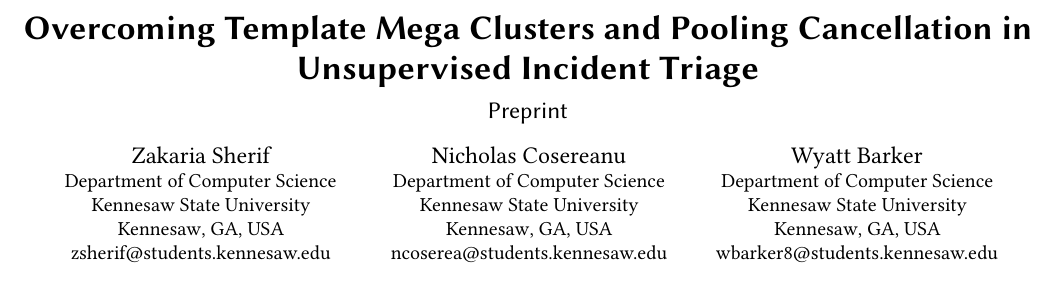
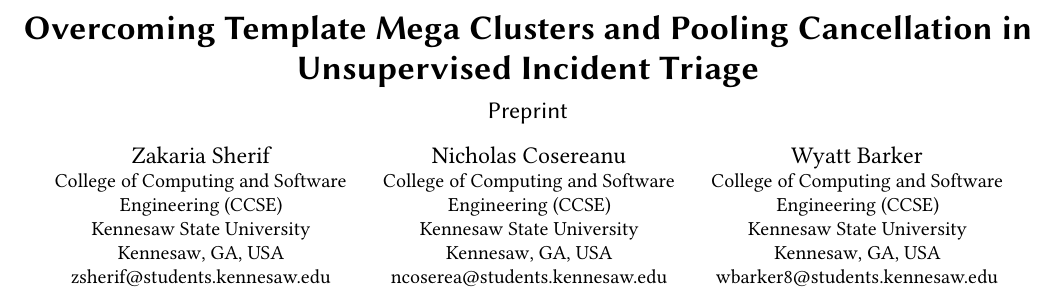
Before and after one commit to Control707/unsupervised-incident-triage, a LaTeX paper (final_report_v2.tex): part of page 1 of 9, cut so that both start at the same text. Compiled offline with pdfLaTeX.

Commit message:
Update paper affiliation to College of Computing and Software Engineering (CCSE), Kennesaw State University

```diff
--- a/final_report_v2.tex
+++ b/final_report_v2.tex
@@ -26,7 +26,7 @@
 
 \author{Zakaria Sherif}
 \affiliation{%
-  \department{Department of Computer Science}
+  \department{College of Computing and Software Engineering (CCSE)}
   \institution{Kennesaw State University}
   \city{Kennesaw}
   \state{GA}
@@ -36,7 +36,7 @@
 
 \author{Nicholas Cosereanu}
 \affiliation{%
-  \department{Department of Computer Science}
+  \department{College of Computing and Software Engineering (CCSE)}
   \institution{Kennesaw State University}
   \city{Kennesaw}
   \state{GA}
@@ -46,7 +46,7 @@
 
 \author{Wyatt Barker}
 \affiliation{%
-  \department{Department of Computer Science}
+  \department{College of Computing and Software Engineering (CCSE)}
   \institution{Kennesaw State University}
   \city{Kennesaw}
   \state{GA}
```
Also changed, not shown: README.md, 4 other files.
